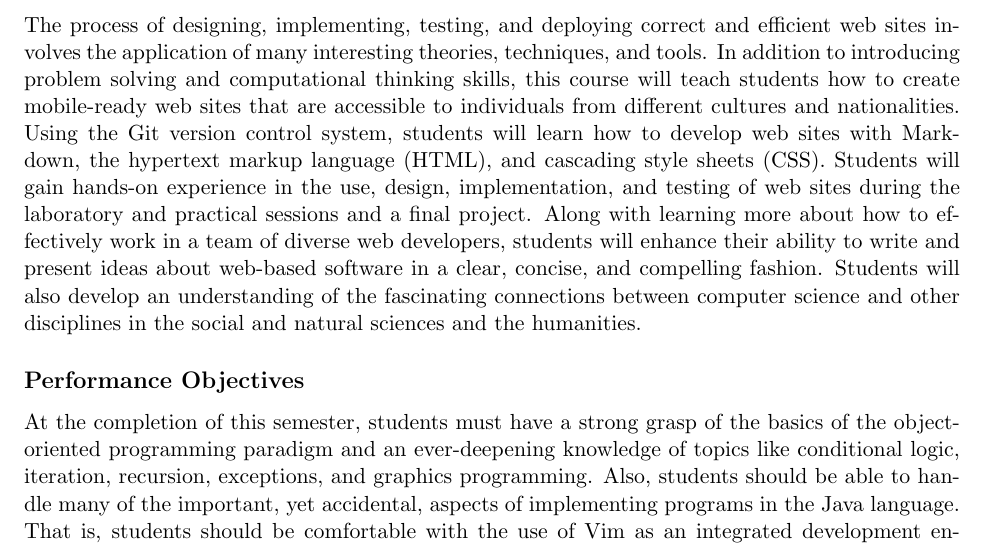
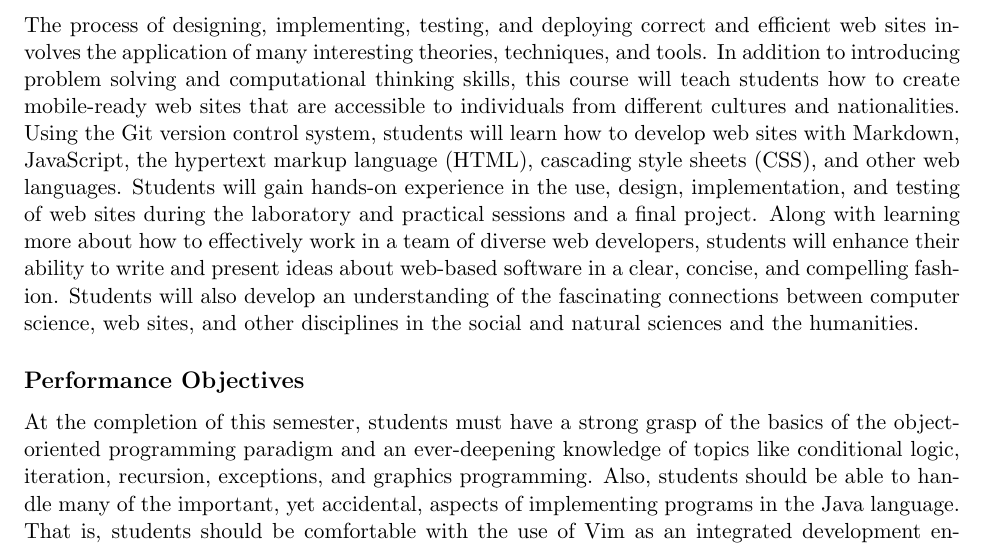
Before and after one commit to Allegheny-Computer-Science-103-S2018/cs103-S2018-syllabus, a LaTeX document (cs103S2018_syllabus.tex): part of page 2 of 5, cut so that both start at the same text. Compiled offline with pdfLaTeX.

Commit message:
Making improvements to the cs103S2018_syllabus.

```diff
--- a/cs103S2018_syllabus.tex
+++ b/cs103S2018_syllabus.tex
@@ -144,12 +144,12 @@ The process of designing, implementing, testing, and deploying correct and effic
 of many interesting theories, techniques, and tools. In addition to introducing problem solving and computational
 thinking skills, this course will teach students how to create mobile-ready web sites that are accessible to individuals
 from different cultures and nationalities. Using the Git version control system, students will learn how to develop web
-sites with Markdown, the hypertext markup language (HTML), and cascading style sheets (CSS). Students will gain hands-on
-experience in the use, design, implementation, and testing of web sites during the laboratory and practical sessions and
-a final project. Along with learning more about how to effectively work in a team of diverse web developers, students
-will enhance their ability to write and present ideas about web-based software in a clear, concise, and compelling
-fashion. Students will also develop an understanding of the fascinating connections between computer science and other
-disciplines in the social and natural sciences and the humanities.
+sites with Markdown, JavaScript, the hypertext markup language (HTML), cascading style sheets (CSS), and other web
+languages. Students will gain hands-on experience in the use, design, implementation, and testing of web sites during
+the laboratory and practical sessions and a final project. Along with learning more about how to effectively work in a
+team of diverse web developers, students will enhance their ability to write and present ideas about web-based software
+in a clear, concise, and compelling fashion. Students will also develop an understanding of the fascinating connections
+between computer science, web sites, and other disciplines in the social and natural sciences and the humanities.
 
 \subsection*{Performance Objectives}
 
```
